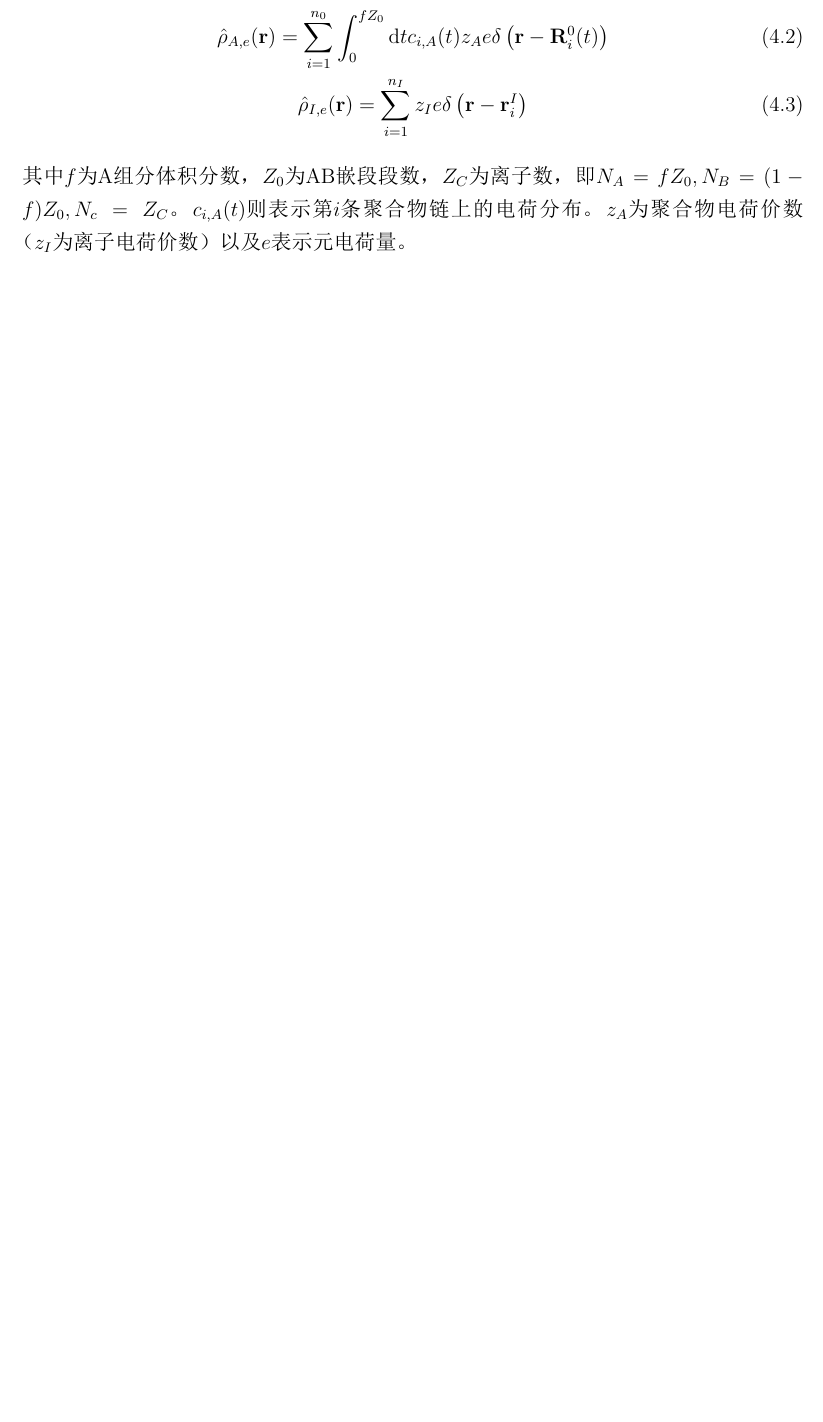
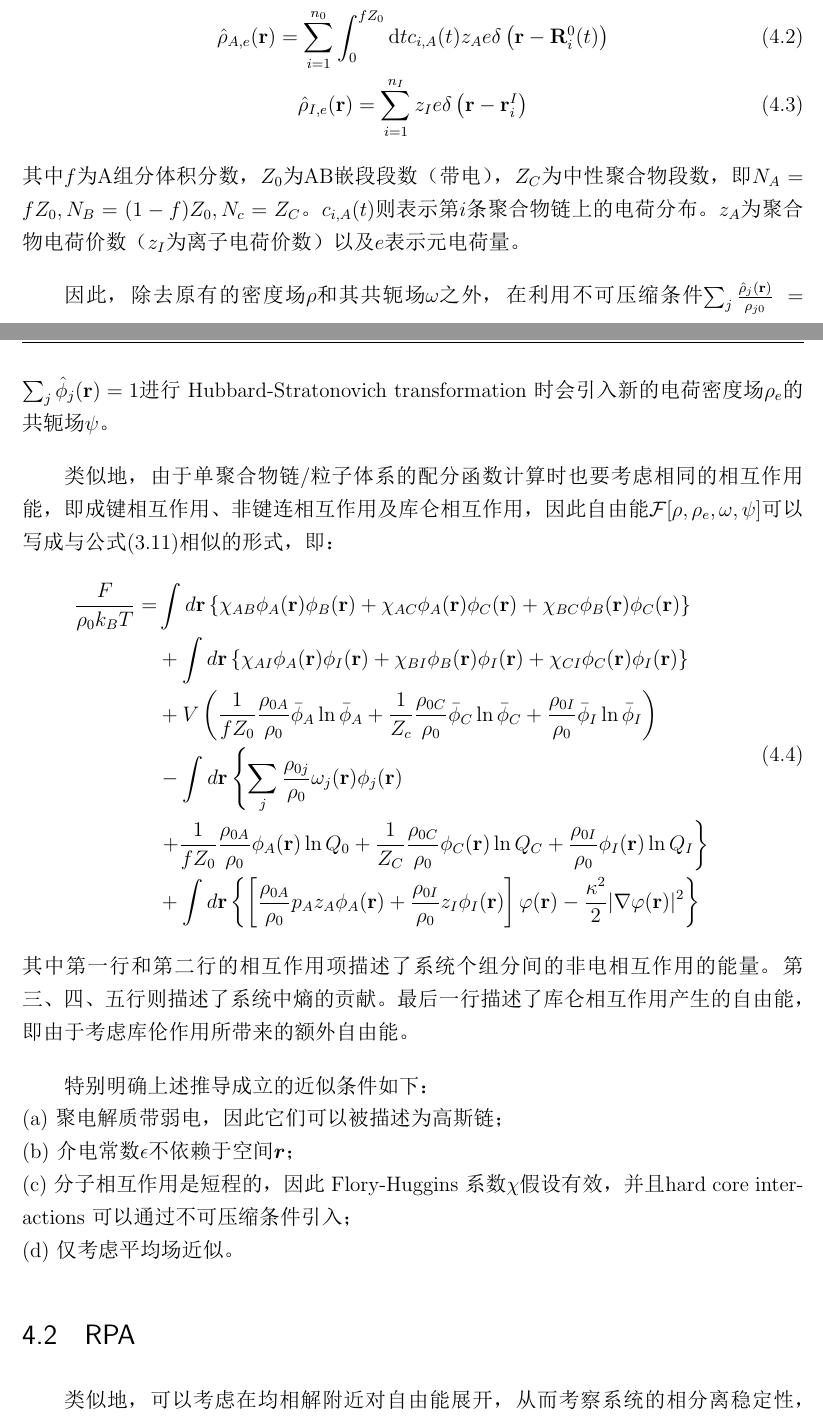
Before and after one commit to liftes/NOTE, a LaTeX book (Polymer Field Theory/PolymerFieldTheory.tex, which reads Polymer Field Theory/sections/Polyelectrolytes.tex): part of page 25 of 26 before the commit and two parts of pages 25 and 26 of 28 after it, the two joined at a grey line, cut so that both start at the same text, the shorter picture padded with empty space. The pictures show the PDF file Polymer Field Theory/PolymerFieldTheory.pdf that the author committed with the source.

Commit message:
简单分析了聚电解质溶液附加项的由来

```diff
--- a/Polymer Field Theory/sections/Polyelectrolytes.tex
+++ b/Polymer Field Theory/sections/Polyelectrolytes.tex
@@ -15,4 +15,31 @@
         \hat{\rho}_{A, e}(\mathbf{r})=\sum_{i=1}^{n_{0}} \int_{0}^{f Z_{0}} \mathrm{d} t c_{i, A}(t) z_{A} e \delta\left(\mathbf{r}-\mathbf{R}_{i}^{0}(t)\right)\\
         \hat{\rho}_{I, e}(\mathbf{r})=\sum_{i=1}^{n_{I}} z_{I} e \delta\left(\mathbf{r}-\mathbf{r}_{i}^{I}\right)
     \end{gather}
-    其中$f$为A组分体积分数，$Z_0$为AB嵌段段数，$Z_C$为离子数，即$N_A=fZ_0,N_B=(1-f)Z_0,N_c=Z_C$。$c_{i,A}(t)$则表示第$i$条聚合物链上的电荷分布。$z_A$为聚合物电荷价数（$z_I$为离子电荷价数）以及$e$表示元电荷量。
+    其中$f$为A组分体积分数，$Z_0$为AB嵌段段数（带电），$Z_C$为中性聚合物段数，即$N_A=fZ_0,N_B=(1-f)Z_0,N_c=Z_C$。$c_{i,A}(t)$则表示第$i$条聚合物链上的电荷分布。$z_A$为聚合物电荷价数（$z_I$为离子电荷价数）以及$e$表示元电荷量。
+
+    因此，除去原有的密度场$\rho$和其共轭场$\omega$之外，在利用不可压缩条件$\sum_{j} \frac{\hat{\rho}_{j}(\mathbf{r})}{\rho_{j 0}}=\sum_{j} \hat{\phi}_{j}(\mathbf{r})=1$进行 Hubbard-Stratonovich transformation 时会引入新的电荷密度场$\rho_e$的共轭场$\psi$。
+
+    类似地，由于单聚合物链/粒子体系的配分函数计算时也要考虑相同的相互作用能，即成键相互作用、非键连相互作用及库仑相互作用，因此自由能$\mathcal{F}[\rho,\rho_e,\omega,\psi]$可以写成与公式\eqref{ziyouneng}相似的形式，即：
+    \begin{align}
+        \begin{split}
+            \frac{F}{\rho_{0} k_{B} T}=& \int d \mathbf{r}\left\{\chi_{A B} \phi_{A}(\mathbf{r}) \phi_{B}(\mathbf{r})+\chi_{A C} \phi_{A}(\mathbf{r}) \phi_{C}(\mathbf{r})+\chi_{B C} \phi_{B}(\mathbf{r}) \phi_{C}(\mathbf{r})\right\} \\
+            &+\int d \mathbf{r}\left\{\chi_{A I} \phi_{A}(\mathbf{r}) \phi_{I}(\mathbf{r})+\chi_{B I} \phi_{B}(\mathbf{r}) \phi_{I}(\mathbf{r})+\chi_{C I} \phi_{C}(\mathbf{r}) \phi_{I}(\mathbf{r})\right\} \\
+            &+V\left(\frac{1}{f Z_{0}} \frac{\rho_{0 A}}{\rho_{0}} \bar{\phi}_{A} \ln \bar{\phi}_{A}+\frac{1}{Z_{c}} \frac{\rho_{0 C}}{\rho_{0}} \bar{\phi}_{C} \ln \bar{\phi}_{C}+\frac{\rho_{0 I}}{\rho_{0}} \bar{\phi}_{I} \ln \bar{\phi}_{I}\right) \\
+            &-\int d \mathbf{r}\left\{\sum_{j} \frac{\rho_{0 j}}{\rho_{0}} \omega_{j}(\mathbf{r}) \phi_{j}(\mathbf{r})\right.\\
+            &\left.+\frac{1}{f Z_{0}} \frac{\rho_{0 A}}{\rho_{0}} \phi_{A}(\mathbf{r}) \ln Q_{0}+\frac{1}{Z_{C}} \frac{\rho_{0 C}}{\rho_{0}} \phi_{C}(\mathbf{r}) \ln Q_{C}+\frac{\rho_{0 I}}{\rho_{0}} \phi_{I}(\mathbf{r}) \ln Q_{I}\right\} \\
+            &+\int d \mathbf{r}\left\{\left[\frac{\rho_{0 A}}{\rho_{0}} p_{A} z_{A} \phi_{A}(\mathbf{r})+\frac{\rho_{0 I}}{\rho_{0}} z_{I} \phi_{I}(\mathbf{r})\right] \varphi(\mathbf{r})-\frac{\kappa^{2}}{2}|\nabla \varphi(\mathbf{r})|^{2}\right\}
+        \end{split}
+    \end{align}
+    其中第一行和第二行的相互作用项描述了系统个组分间的非电相互作用的能量。第三、四、五行则描述了系统中熵的贡献。最后一行描述了库仑相互作用产生的自由能，即由于考虑库伦作用所带来的额外自由能。
+
+    特别明确上述推导成立的近似条件如下：\\
+    (a) 聚电解质带弱电，因此它们可以被描述为高斯链；\\
+    (b) 介电常数$\epsilon $不依赖于空间$\bm{r}$；\\
+    (c) 分子相互作用是短程的，因此 Flory-Huggins 系数$\chi$假设有效，并且hard core interactions 可以通过不可压缩条件引入；\\
+    (d) 仅考虑平均场近似。
+
+\section{RPA}
+    类似地，可以考虑在均相解附近对自由能展开，从而考察系统的相分离稳定性，即进行随机相近似（RPA）。可以得到\upcite{Sun-164}：
+    \begin{align}
+        \frac{\Delta F^{(2)}}{\rho_{0} k_{B} T}=\frac{1}{2} \int \frac{d \mathbf{k}}{(2 \pi)^{2}} \frac{\delta \tilde{\phi}_{A}(\mathbf{k}) \delta \tilde{\phi}_{A}(-\mathbf{k})}{S_{A A}(\mathbf{k})}
+    \end{align}
```
Also changed, not shown: Polymer Field Theory/PolymerFieldTheory.pdf, Polymer Field Theory/sections/Polyelectrolytes.pdf, Polymer Field Theory/sections/Polyelectrolytes.tex (7 more changed lines), 2 other files.
